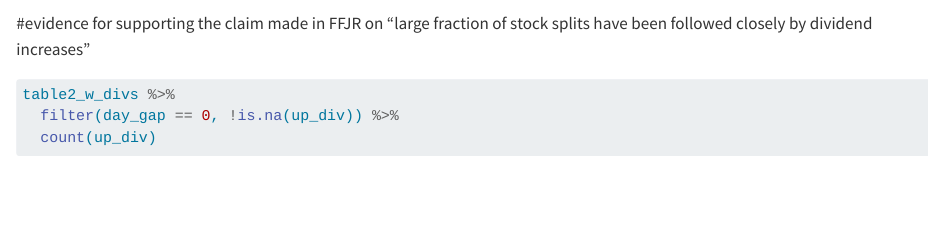
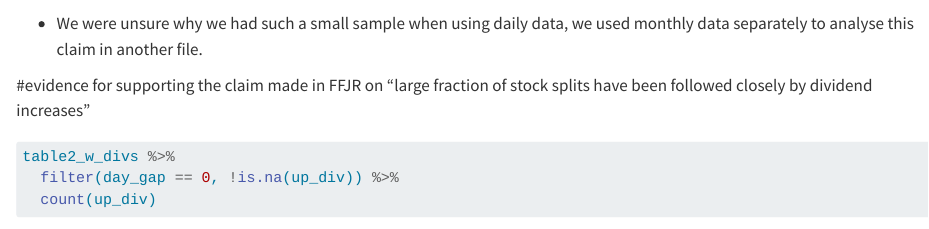
Before and after one commit to vickyyin1493/Replication-FFJR, a Quarto document (ffjr recent_daily_ announcement 90-22.qmd): the page in a window 1100 px wide, from 2020 px down. Rendered offline with R 4.5, knitr and Pandoc in place of Quarto, with nearby package versions; some code elsewhere in the file could not run offline; a font, style sheet, LaTeX package, included part or bibliography that could not be used is replaced or left out.

Commit message:
Update ffjr recent_daily_ announcement 90-22.qmd

````diff
--- a/ffjr recent_daily_ announcement 90-22.qmd
+++ b/ffjr recent_daily_ announcement 90-22.qmd
@@ -325,6 +325,7 @@ table2_w_divs %>%
   ggplot(aes(x = day_gap, y = U)) +
   geom_point()
 ```
+- We were unsure why we had such a small sample when using daily data, we used monthly data separately to analyse this claim in another file.
 
 #evidence for supporting the claim made in FFJR on "large fraction of stock splits have been followed closely by dividend increases"
 ```{r}
````
